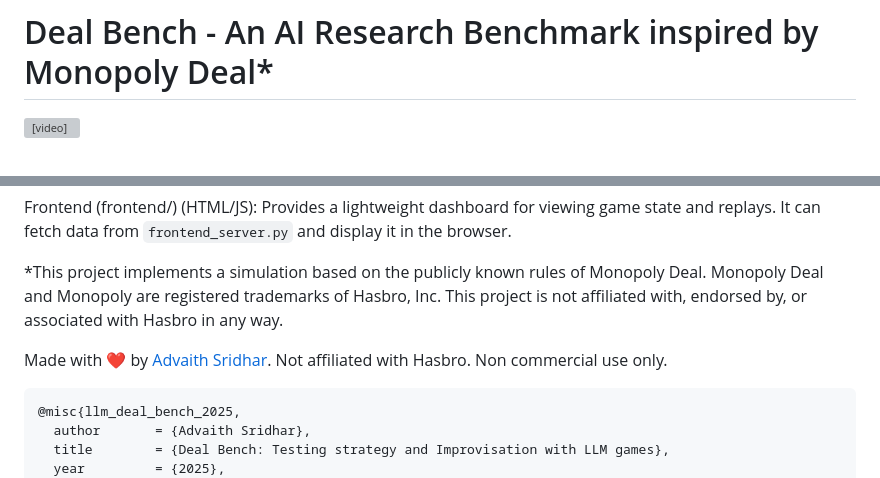
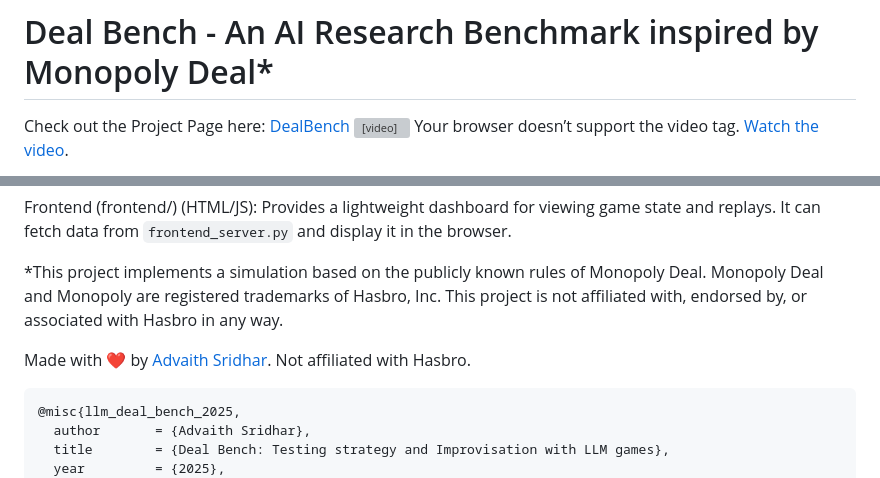
Before and after one commit to Ads97/DealBench, a Markdown page: README.MD, 2 parts joined by grey strips. GitHub-like rendering; grey boxes are pictures that could not be loaded.

Commit message:
add link to readme

````diff
--- a/README.MD
+++ b/README.MD
@@ -1,12 +1,11 @@
 # Deal Bench - An AI Research Benchmark inspired by Monopoly Deal\*
 
+Check out the Project Page here: [DealBench](https://dealbench.org/)
 <video controls playsinline muted autoplay loop width="100%" poster="docs/DealBenchGame_poster.jpg">
   <source src="https://raw.githubusercontent.com/Ads97/Dealbench/main/docs/DealBenchGame.mp4" type="video/mp4" />
   Your browser doesn’t support the video tag.
   <a href="https://github.com/Ads97/DealBench/raw/main/docs/DealBenchGame.mp4">Watch the video</a>.
 </video>
-
-
 
 LLM Deal Bench is a project that pits different Large Language Models (LLMs) against each other in a simulated game inspired by Monopoly Deal\*. Each player in the arena is controlled either by a random algorithm (for testing) or by an LLM through a specialized player class. Each game progresses over multiple turns, where a player is allowed to make up to 3 actions per turn. A vanilla html/css/javascript frontend displays recent match replays.
 
@@ -73,7 +72,7 @@ Frontend (frontend/) (HTML/JS): Provides a lightweight dashboard for viewing gam
 
 \*This project implements a simulation based on the publicly known rules of Monopoly Deal. Monopoly Deal and Monopoly are registered trademarks of Hasbro, Inc. This project is not affiliated with, endorsed by, or associated with Hasbro in any way.
 
-Made with ❤️ by [Advaith Sridhar](https://advaithsridhar.blog/). Not affiliated with Hasbro. Non commercial use only.
+Made with ❤️ by [Advaith Sridhar](https://advaithsridhar.blog/). Not affiliated with Hasbro.
 
 ```bibtex
 @misc{llm_deal_bench_2025,
````
